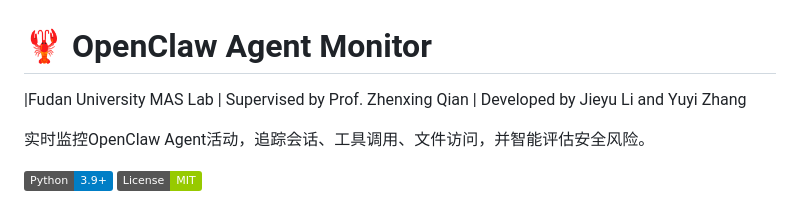
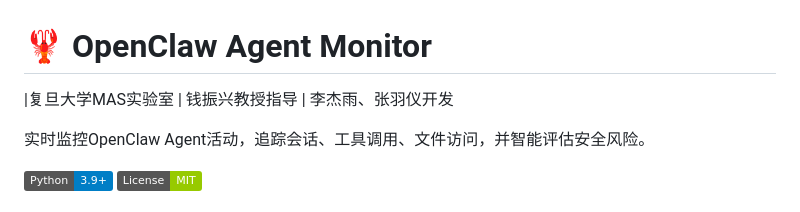
Before and after one commit to lij113/OpenclawMonitor, a Markdown page: README.md, the part around the change. Rendered like a GitHub page; badges without logos.

```diff
--- a/README.md
+++ b/README.md
@@ -1,6 +1,6 @@
 # 🦞 OpenClaw Agent Monitor
 
-|Fudan University MAS Lab | Supervised by Prof. Zhenxing Qian | Developed by Jieyu Li and Yuyi Zhang
+|复旦大学MAS实验室 | 钱振兴教授指导 | 李杰雨、张羽仪开发
 
 实时监控OpenClaw Agent活动，追踪会话、工具调用、文件访问，并智能评估安全风险。
 
```
